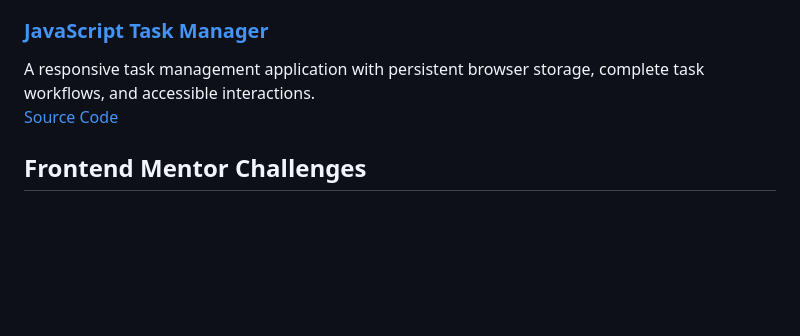
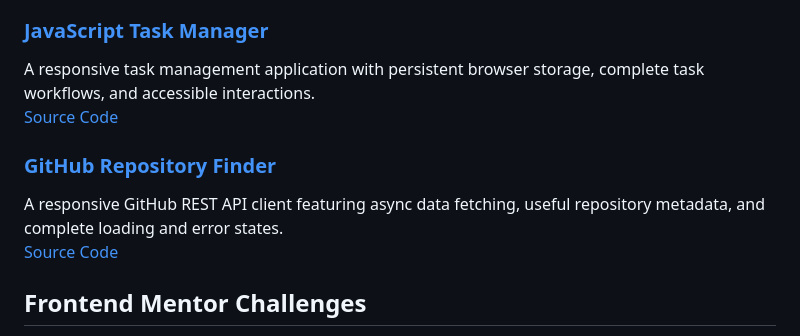
Before and after one commit to yasser987/yasser987, a Markdown page: README.md, the part around the change. Rendered like a GitHub page; blank space fills up the shorter version.

Commit message:
Feature GitHub repository finder

```diff
--- a/README.md
+++ b/README.md
@@ -31,6 +31,11 @@ A responsive creative agency landing page focused on reusable CSS, accessibility
 A responsive task management application with persistent browser storage, complete task workflows, and accessible interactions.
 [Source Code](https://github.com/yasser987/javascript-task-manager)
 
+### [GitHub Repository Finder](https://yasser987.github.io/github-repository-finder/)
+
+A responsive GitHub REST API client featuring async data fetching, useful repository metadata, and complete loading and error states.
+[Source Code](https://github.com/yasser987/github-repository-finder)
+
 ## Frontend Mentor Challenges
 
 - [Four Card Feature Section](https://yasser987.github.io/frontend-mentor-four-card-feature/) — [Source](https://github.com/yasser987/frontend-mentor-four-card-feature)
```
